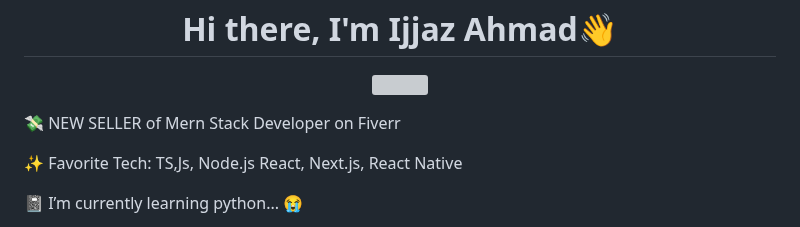
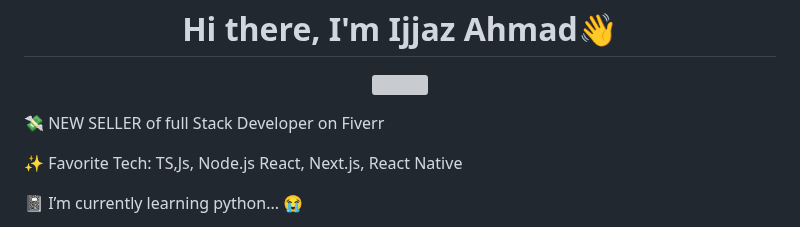
Before and after one commit to IjjazAhmad/IjjazAhmad, a Markdown page: README.md, the part around one of its changes. Drawn GitHub-style; grey boxes are pictures that could not be loaded.

Commit message:
Update README.md
update profile

```diff
--- a/README.md
+++ b/README.md
@@ -5,7 +5,7 @@
 <p align="center">
 <a href="#"><img src="https://readme-typing-svg.herokuapp.com/?lines=Software+Engineer&font=Roboto&size=26&duration=3500&pause=500&center=true&width=500&height=50&color=eab676"></a>
 
-💸 NEW SELLER of Mern Stack Developer on Fiverr
+💸 NEW SELLER of full Stack Developer on Fiverr
 
 ✨ Favorite Tech: TS,Js, Node.js React, Next.js, React Native
 
```
Also changed, not shown: other parts of README.md (+43 -41 lines).
